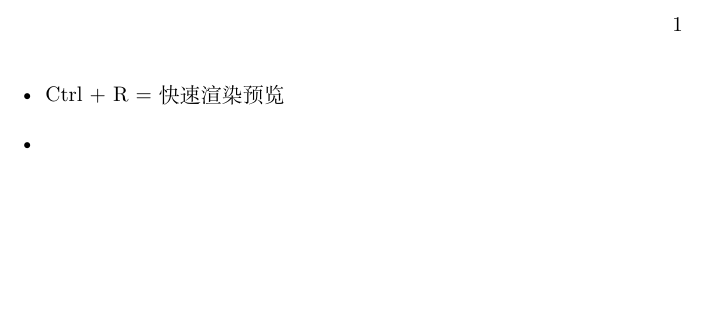
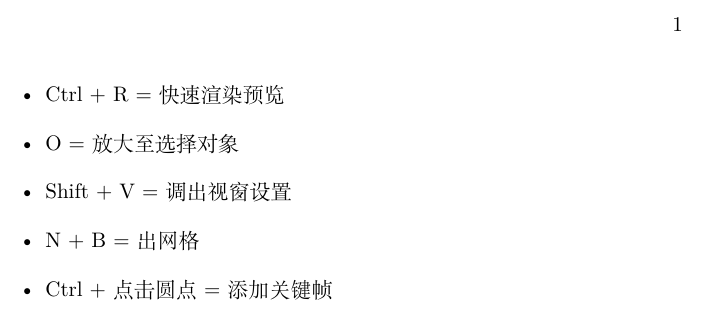
Before and after one commit to lonelybag/Latex_lonelybag, a LaTeX document (Script/004/C4D_note.tex): part of the page, cut so that both start at the same text, the shorter picture padded with empty space. Compiled offline with XeLaTeX.

Commit message:
增加C4D笔记

```diff
--- a/Script/004/C4D_note.tex
+++ b/Script/004/C4D_note.tex
@@ -4,7 +4,10 @@
 % ----------- 封面 ---------------
 \begin{itemize}
     \item Ctrl + R = 快速渲染预览
-    \item
+    \item O = 放大至选择对象
+    \item Shift + V = 调出视窗设置
+    \item N + B = 出网格
+    \item Ctrl + 点击圆点 = 添加关键帧
 \end{itemize}
 
 \end{document}
```
Also changed, not shown: Script/004/C4D_note.pdf.
